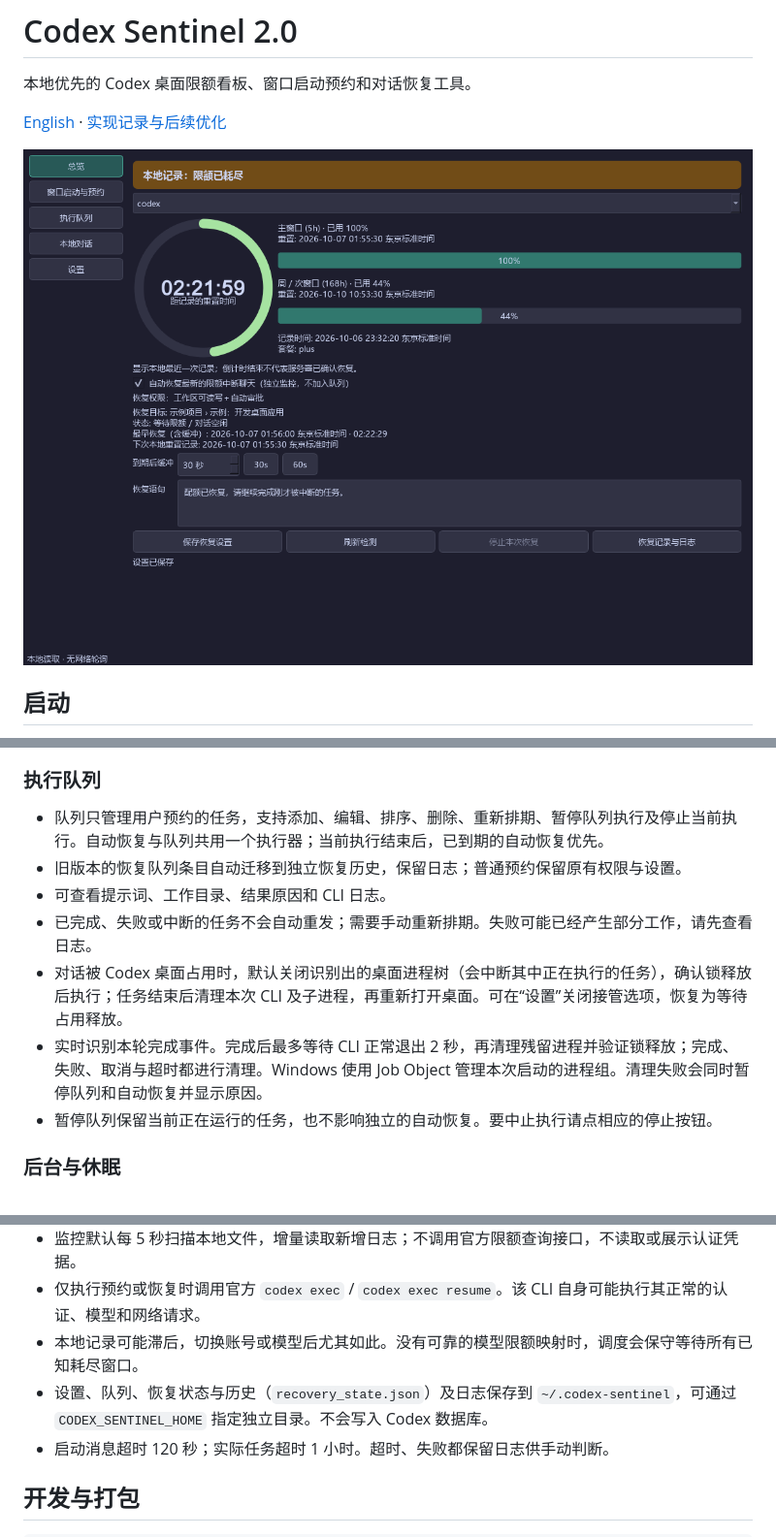
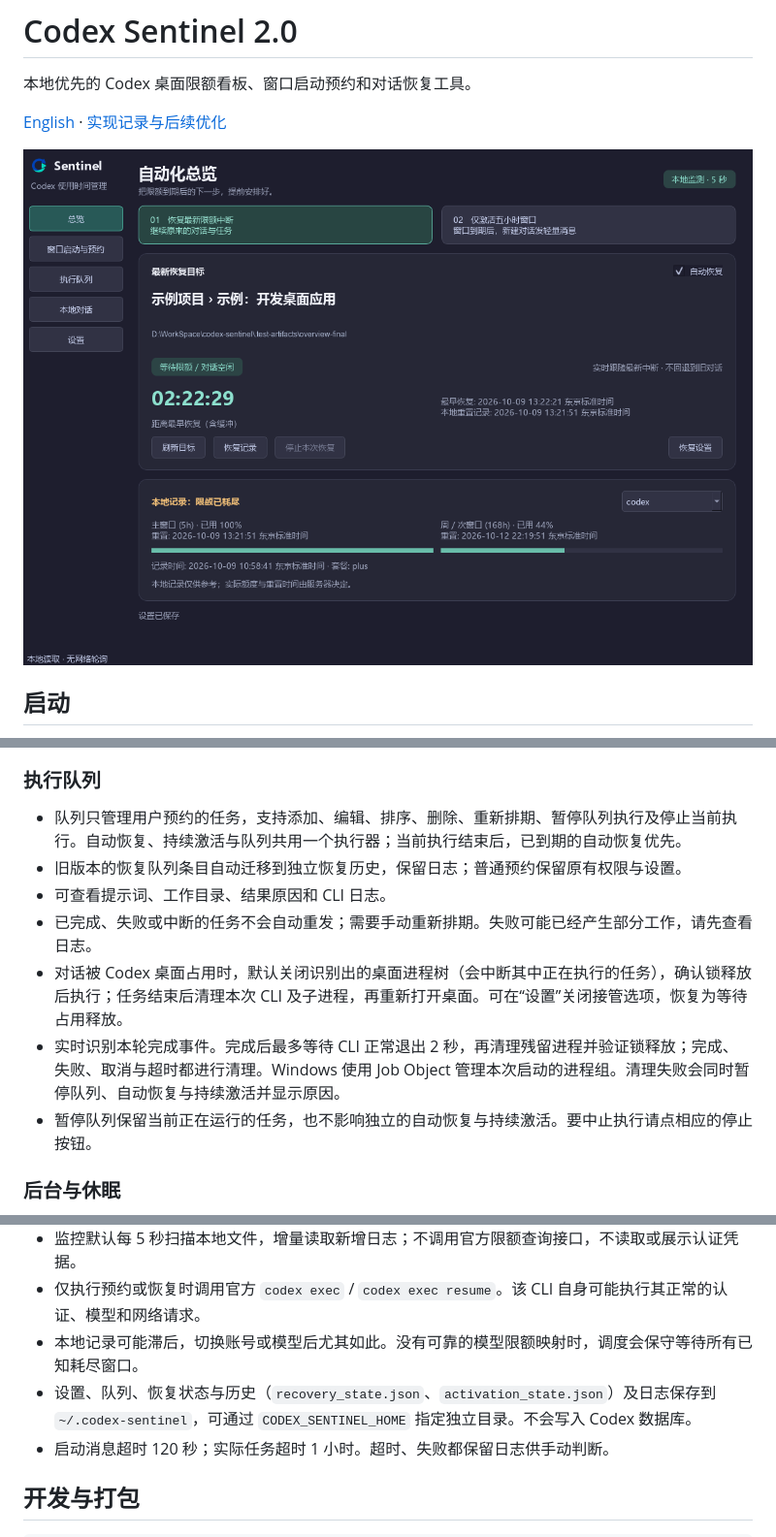
Before and after one commit to iss-hui/codex-sentinel, a Markdown page: README_zh.md, 3 parts joined by grey strips. Shown: that part at 97% size. Rendered like a GitHub page; pictures changed too: docs/assets/desktop_dashboard.png.

Commit message:
feat: redesign overview and add continuous window activation

```diff
--- a/README_zh.md
+++ b/README_zh.md
@@ -57,13 +66,13 @@ codex-sentinel --status        原有单次限额检查
 
 ### 执行队列
 
-- 队列只管理用户预约的任务，支持添加、编辑、排序、删除、重新排期、暂停队列执行及停止当前执行。自动恢复与队列共用一个执行器；当前执行结束后，已到期的自动恢复优先。
+- 队列只管理用户预约的任务，支持添加、编辑、排序、删除、重新排期、暂停队列执行及停止当前执行。自动恢复、持续激活与队列共用一个执行器；当前执行结束后，已到期的自动恢复优先。
 - 旧版本的恢复队列条目自动迁移到独立恢复历史，保留日志；普通预约保留原有权限与设置。
 - 可查看提示词、工作目录、结果原因和 CLI 日志。
 - 已完成、失败或中断的任务不会自动重发；需要手动重新排期。失败可能已经产生部分工作，请先查看日志。
 - 对话被 Codex 桌面占用时，默认关闭识别出的桌面进程树（会中断其中正在执行的任务），确认锁释放后执行；任务结束后清理本次 CLI 及子进程，再重新打开桌面。可在“设置”关闭接管选项，恢复为等待占用释放。
-- 实时识别本轮完成事件。完成后最多等待 CLI 正常退出 2 秒，再清理残留进程并验证锁释放；完成、失败、取消与超时都进行清理。Windows 使用 Job Object 管理本次启动的进程组。清理失败会同时暂停队列和自动恢复并显示原因。
-- 暂停队列保留当前正在运行的任务，也不影响独立的自动恢复。要中止执行请点相应的停止按钮。
+- 实时识别本轮完成事件。完成后最多等待 CLI 正常退出 2 秒，再清理残留进程并验证锁释放；完成、失败、取消与超时都进行清理。Windows 使用 Job Object 管理本次启动的进程组。清理失败会同时暂停队列、自动恢复与持续激活并显示原因。
+- 暂停队列保留当前正在运行的任务，也不影响独立的自动恢复与持续激活。要中止执行请点相应的停止按钮。
 
 ### 后台与休眠
 
@@ -78,7 +87,7 @@ codex-sentinel --status        原有单次限额检查
 - 监控默认每 5 秒扫描本地文件，增量读取新增日志；不调用官方限额查询接口，不读取或展示认证凭据。
 - 仅执行预约或恢复时调用官方 `codex exec` / `codex exec resume`。该 CLI 自身可能执行其正常的认证、模型和网络请求。
 - 本地记录可能滞后，切换账号或模型后尤其如此。没有可靠的模型限额映射时，调度会保守等待所有已知耗尽窗口。
-- 设置、队列、恢复状态与历史（`recovery_state.json`）及日志保存到 `~/.codex-sentinel`，可通过 `CODEX_SENTINEL_HOME` 指定独立目录。不会写入 Codex 数据库。
+- 设置、队列、恢复状态与历史（`recovery_state.json`、`activation_state.json`）及日志保存到 `~/.codex-sentinel`，可通过 `CODEX_SENTINEL_HOME` 指定独立目录。不会写入 Codex 数据库。
 - 启动消息超时 120 秒；实际任务超时 1 小时。超时、失败都保留日志供手动判断。
 
 ## 开发与打包
```
Also changed, not shown: other parts of README_zh.md (+10 -1 lines), README.md (+7 -4 lines), docs/assets/desktop_activation.png (added), 9 other files.
